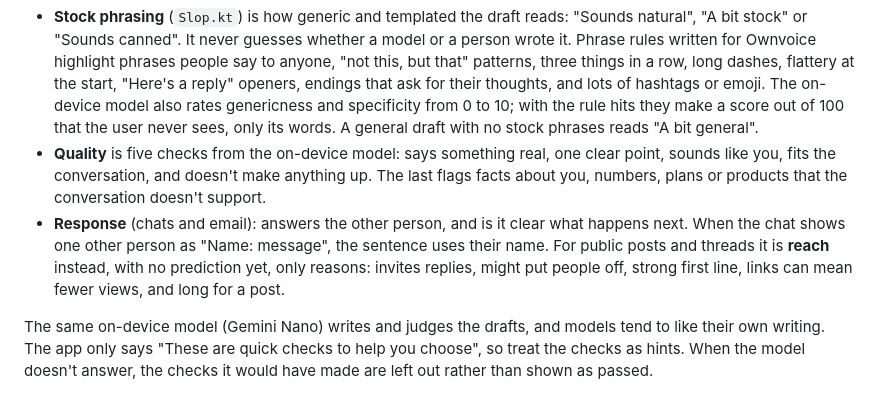
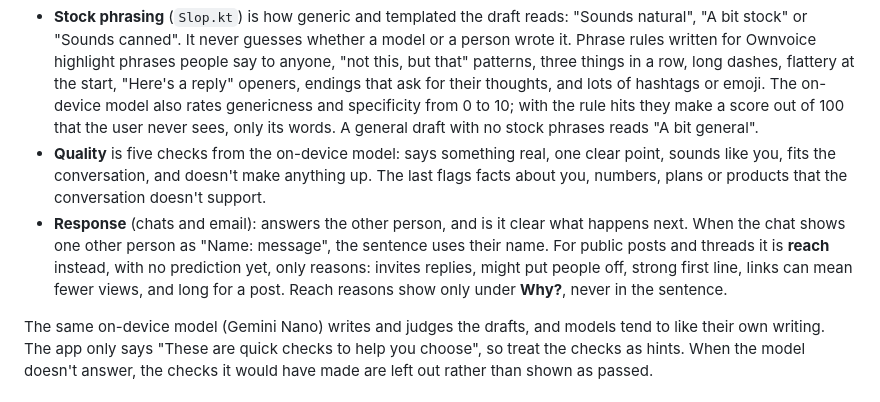
Before and after one commit to umeranjum17/ownvoice, a Markdown page: README.md, the part around the change. Rendered like a GitHub page.

Commit message:
no-mistakes(document): Document that post reach reasons show only under Why?

```diff
--- a/README.md
+++ b/README.md
@@ -14,7 +14,7 @@ Behind the sentence are three separate scores, never blended into one number:
 
 - **Stock phrasing** (`Slop.kt`) is how generic and templated the draft reads: "Sounds natural", "A bit stock" or "Sounds canned". It never guesses whether a model or a person wrote it. Phrase rules written for Ownvoice highlight phrases people say to anyone, "not this, but that" patterns, three things in a row, long dashes, flattery at the start, "Here's a reply" openers, endings that ask for their thoughts, and lots of hashtags or emoji. The on-device model also rates genericness and specificity from 0 to 10; with the rule hits they make a score out of 100 that the user never sees, only its words. A general draft with no stock phrases reads "A bit general".
 - **Quality** is five checks from the on-device model: says something real, one clear point, sounds like you, fits the conversation, and doesn't make anything up. The last flags facts about you, numbers, plans or products that the conversation doesn't support.
-- **Response** (chats and email): answers the other person, and is it clear what happens next. When the chat shows one other person as "Name: message", the sentence uses their name. For public posts and threads it is **reach** instead, with no prediction yet, only reasons: invites replies, might put people off, strong first line, links can mean fewer views, and long for a post.
+- **Response** (chats and email): answers the other person, and is it clear what happens next. When the chat shows one other person as "Name: message", the sentence uses their name. For public posts and threads it is **reach** instead, with no prediction yet, only reasons: invites replies, might put people off, strong first line, links can mean fewer views, and long for a post. Reach reasons show only under **Why?**, never in the sentence.
 
 The same on-device model (Gemini Nano) writes and judges the drafts, and models tend to like their own writing. The app only says "These are quick checks to help you choose", so treat the checks as hints. When the model doesn't answer, the checks it would have made are left out rather than shown as passed.
 
```
